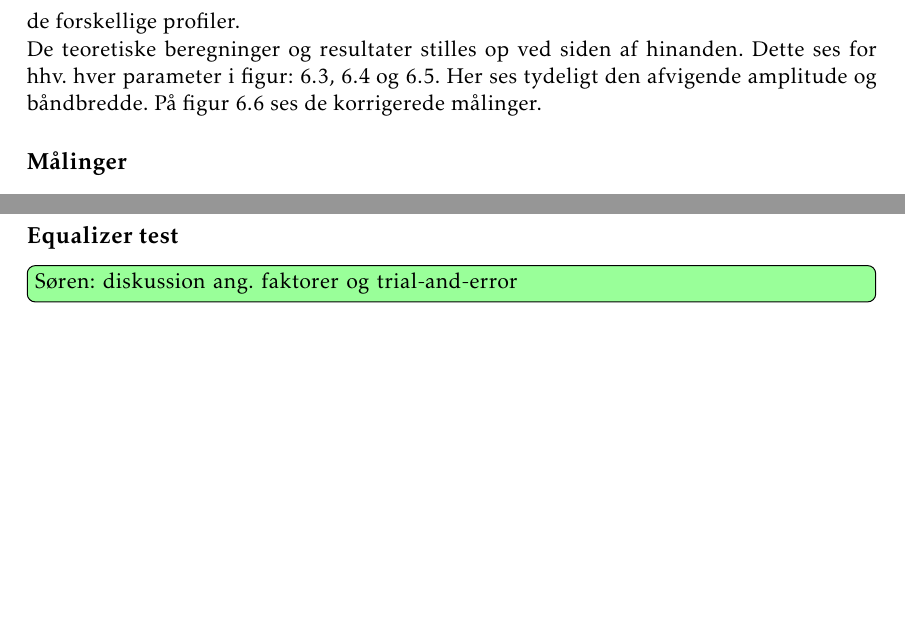
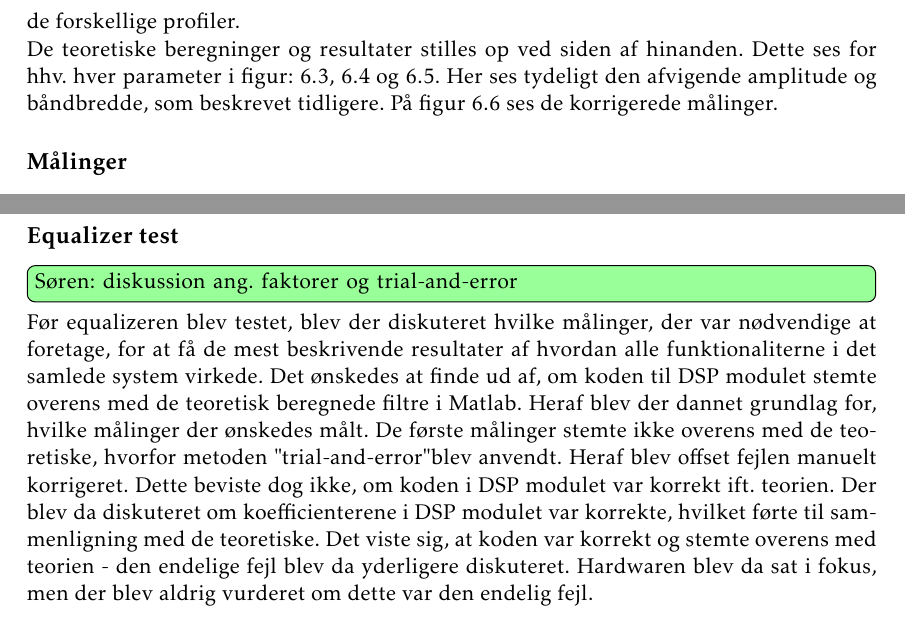
Before and after one commit to fraannk/sdu-gruppe3-2017, a LaTeX book (rapport.tex, which reads section/diskussion.tex, section/test.tex): two parts of pages 57 and 61 of 73, joined at a grey line, cut so that both start at the same text, the shorter picture padded with empty space. Compiled offline with pdfLaTeX.

Commit message:
diskussion test

```diff
--- a/section/diskussion.tex
+++ b/section/diskussion.tex
@@ -15,3 +15,12 @@
 \subsection{Equalizer test}
 
 \husk{Søren}{diskussion ang. faktorer og trial-and-error}
+Før equalizeren blev testet, blev der diskuteret hvilke målinger, der var nødvendige at foretage, for at få de mest beskrivende resultater af hvordan alle funktionaliterne i det samlede system virkede.
+Det ønskedes at finde ud af, om koden til DSP modulet stemte overens med de teoretisk beregnede filtre i Matlab.
+Heraf blev der dannet grundlag for, hvilke målinger der ønskedes målt.
+De første målinger stemte ikke overens med de teoretiske, hvorfor metoden "trial-and-error" blev anvendt.
+Heraf blev offset fejlen manuelt korrigeret.
+Dette beviste dog ikke, om koden i DSP modulet var korrekt ift. teorien.
+Der blev da diskuteret om koefficienterene i DSP modulet var korrekte, hvilket førte til sammenligning med de teoretiske.
+Det viste sig, at koden var korrekt og stemte overens med teorien - den endelige fejl blev da yderligere diskuteret.
+Hardwaren blev da sat i fokus, men der blev aldrig vurderet om dette var den endelig fejl.
--- a/section/test.tex
+++ b/section/test.tex
@@ -61,7 +61,7 @@ Udfra forberedelsen, skulle 3 parametre testes - amplituden, båndbredden og fre
 Da der blev målt første gang, viste det sig, at både frekvensen og båndbredden afvigede med ca. en faktor 2, hvorfor der blev lavet en måling med korrigerede parametre. Amplituden afvigede i det positive spektrum med ca. 1.75, og i det negative med ca. 3.75, hvilket også blev korrigeret. Disse faktorer blev fundet ved hjælp af "trial and error"-metoden (læs: prøve-fejl-metode) ved de forskellige profiler. \\
 De teoretiske beregninger og resultater stilles op ved siden af hinanden.
 Dette ses for hhv. hver parameter i figur: \ref{fig:gain}, \ref{fig:bw} og \ref{fig:freq}.
-Her ses tydeligt den afvigende amplitude og båndbredde. På figur \ref{fig:korr} ses de korrigerede målinger.
+Her ses tydeligt den afvigende amplitude og båndbredde, som beskrevet tidligere. På figur \ref{fig:korr} ses de korrigerede målinger.
 
 \subsection{Målinger}
 
```
